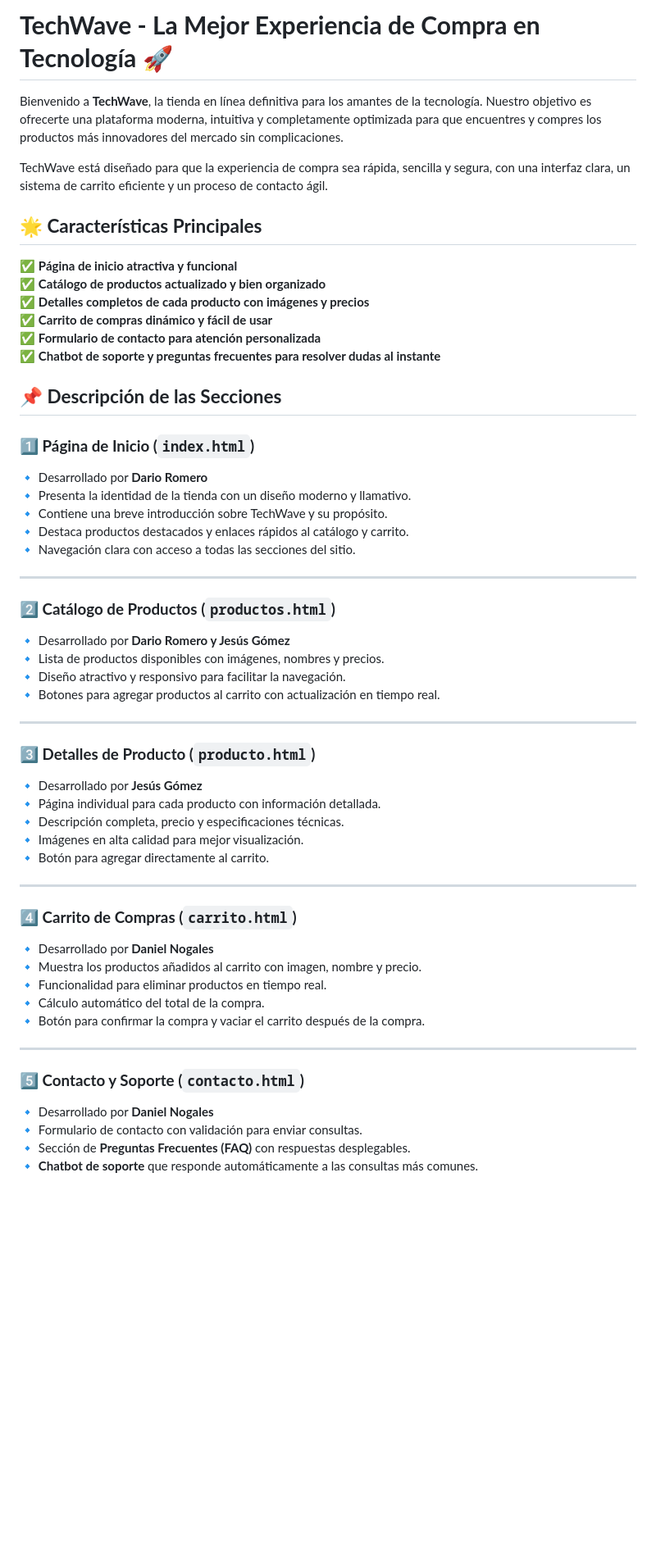
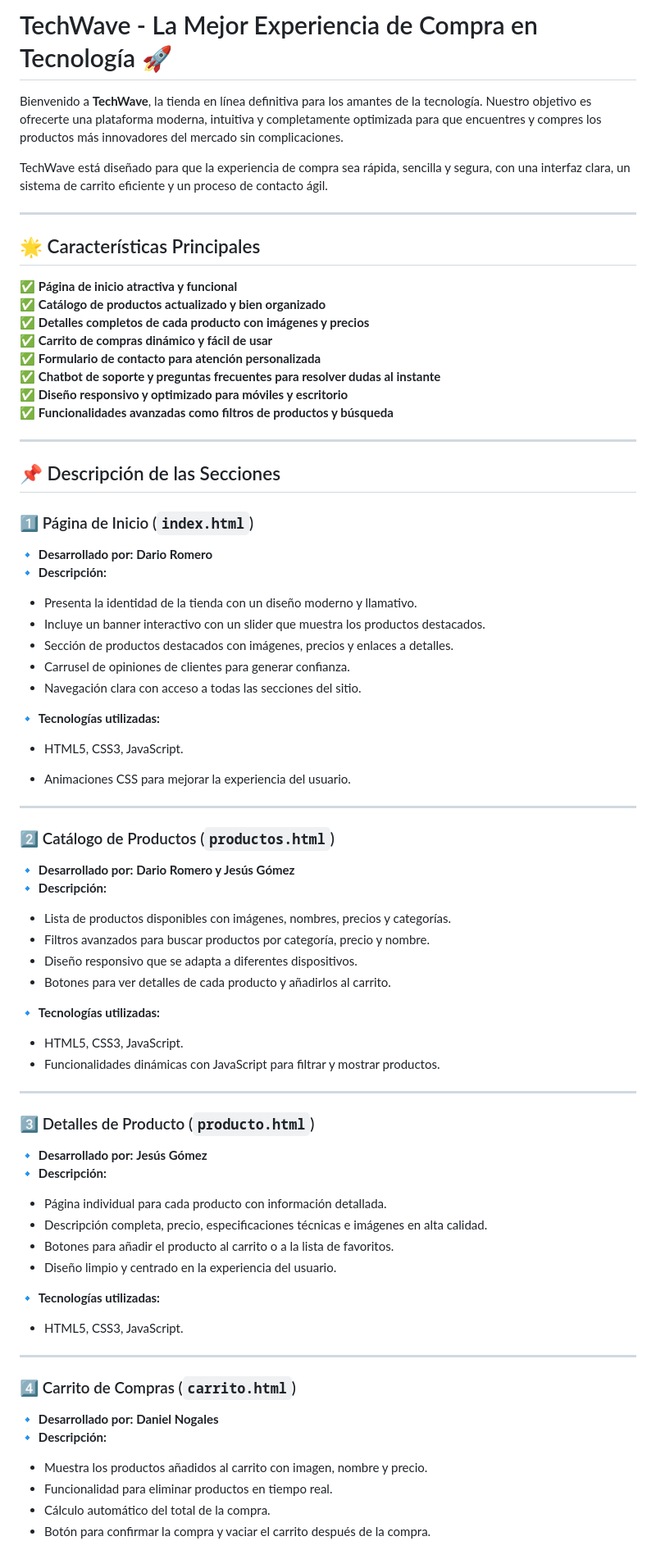
Before and after one commit to daninogales30/proyecto_cliente, a Markdown page: README.md, the part around one of its changes. Shown at 82% size. GitHub-like rendering; blank space fills up the shorter version.

Commit message:
README completado

```diff
--- a/README.md
+++ b/README.md
@@ -1,10 +1,12 @@
-# **TechWave - La Mejor Experiencia de Compra en Tecnología 🚀**
+# TechWave - La Mejor Experiencia de Compra en Tecnología 🚀
 
 Bienvenido a **TechWave**, la tienda en línea definitiva para los amantes de la tecnología. Nuestro objetivo es ofrecerte una plataforma moderna, intuitiva y completamente optimizada para que encuentres y compres los productos más innovadores del mercado sin complicaciones.
 
 TechWave está diseñado para que la experiencia de compra sea rápida, sencilla y segura, con una interfaz clara, un sistema de carrito eficiente y un proceso de contacto ágil.
 
-## **🌟 Características Principales**
+---
+
+## 🌟 Características Principales
 
 ✅ **Página de inicio atractiva y funcional**
 ✅ **Catálogo de productos actualizado y bien organizado**
@@ -12,47 +14,61 @@ TechWave está diseñado para que la experiencia de compra sea rápida, sencilla
 ✅ **Carrito de compras dinámico y fácil de usar**
 ✅ **Formulario de contacto para atención personalizada**
 ✅ **Chatbot de soporte y preguntas frecuentes para resolver dudas al instante**
-
-## **📌 Descripción de las Secciones**
-
-### **1️⃣ Página de Inicio (`index.html`)**
-🔹 Desarrollado por **Dario Romero**
-🔹 Presenta la identidad de la tienda con un diseño moderno y llamativo.
-🔹 Contiene una breve introducción sobre TechWave y su propósito.
-🔹 Destaca productos destacados y enlaces rápidos al catálogo y carrito.
-🔹 Navegación clara con acceso a todas las secciones del sitio.
+✅ **Diseño responsivo y optimizado para móviles y escritorio**
+✅ **Funcionalidades avanzadas como filtros de productos y búsqueda**
 
 ---
 
-### **2️⃣ Catálogo de Productos (`productos.html`)**
-🔹 Desarrollado por **Dario Romero y Jesús Gómez**
-🔹 Lista de productos disponibles con imágenes, nombres y precios.
-🔹 Diseño atractivo y responsivo para facilitar la navegación.
-🔹 Botones para agregar productos al carrito con actualización en tiempo real.
+## 📌 Descripción de las Secciones
+
+### 1️⃣ Página de Inicio (`index.html`)
+🔹 **Desarrollado por:** **Dario Romero**
+🔹 **Descripción:**
+   - Presenta la identidad de la tienda con un diseño moderno y llamativo.
+   - Incluye un banner interactivo con un slider que muestra los productos destacados.
+   - Sección de productos destacados con imágenes, precios y enlaces a detalles.
+   - Carrusel de opiniones de clientes para generar confianza.
+   - Navegación clara con acceso a todas las secciones del sitio.
+
+🔹 **Tecnologías utilizadas:**
+   - HTML5, CSS3, JavaScript.
+
+   - Animaciones CSS para mejorar la experiencia del usuario.
 
 ---
 
-### **3️⃣ Detalles de Producto (`producto.html`)**
-🔹 Desarrollado por **Jesús Gómez**
-🔹 Página individual para cada producto con información detallada.
-🔹 Descripción completa, precio y especificaciones técnicas.
-🔹 Imágenes en alta calidad para mejor visualización.
-🔹 Botón para agregar directamente al carrito.
+### 2️⃣ Catálogo de Productos (`productos.html`)
+🔹 **Desarrollado por:** **Dario Romero y Jesús Gómez**
+🔹 **Descripción:**
+   - Lista de productos disponibles con imágenes, nombres, precios y categorías.
+   - Filtros avanzados para buscar productos por categoría, precio y nombre.
+   - Diseño responsivo que se adapta a diferentes dispositivos.
+   - Botones para ver detalles de cada producto y añadirlos al carrito.
+
+🔹 **Tecnologías utilizadas:**
+   - HTML5, CSS3, JavaScript.
+   - Funcionalidades dinámicas con JavaScript para filtrar y mostrar productos.
 
 ---
 
-### **4️⃣ Carrito de Compras (`carrito.html`)**
-🔹 Desarrollado por **Daniel Nogales**
-🔹 Muestra los productos añadidos al carrito con imagen, nombre y precio.
-🔹 Funcionalidad para eliminar productos en tiempo real.
-🔹 Cálculo automático del total de la compra.
-🔹 Botón para confirmar la compra y vaciar el carrito después de la compra.
+### 3️⃣ Detalles de Producto (`producto.html`)
+🔹 **Desarrollado por:** **Jesús Gómez**
+🔹 **Descripción:**
+   - Página individual para cada producto con información detallada.
+   - Descripción completa, precio, especificaciones técnicas e imágenes en alta calidad.
+   - Botones para añadir el producto al carrito o a la lista de favoritos.
+   - Diseño limpio y centrado en la experiencia del usuario.
+
+🔹 **Tecnologías utilizadas:**
+   - HTML5, CSS3, JavaScript.
 
 ---
 
-### **5️⃣ Contacto y Soporte (`contacto.html`)**
-🔹 Desarrollado por **Daniel Nogales**
-🔹 Formulario de contacto con validación para enviar consultas.
-🔹 Sección de **Preguntas Frecuentes (FAQ)** con respuestas desplegables.
-🔹 **Chatbot de soporte** que responde automáticamente a las consultas más comunes.
+### 4️⃣ Carrito de Compras (`carrito.html`)
+🔹 **Desarrollado por:** **Daniel Nogales**
+🔹 **Descripción:**
+   - Muestra los productos añadidos al carrito con imagen, nombre y precio.
+   - Funcionalidad para eliminar productos en tiempo real.
+   - Cálculo automático del total de la compra.
+   - Botón para confirmar la compra y vaciar el carrito después de la compra.
 
```
Also changed, not shown: other parts of README.md (+29 -8 lines).
